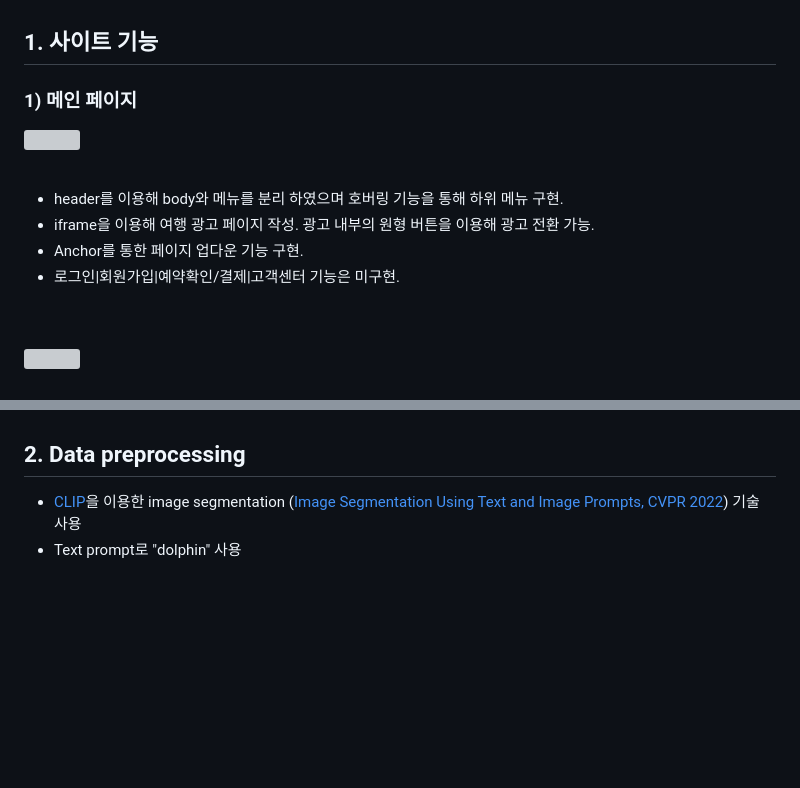
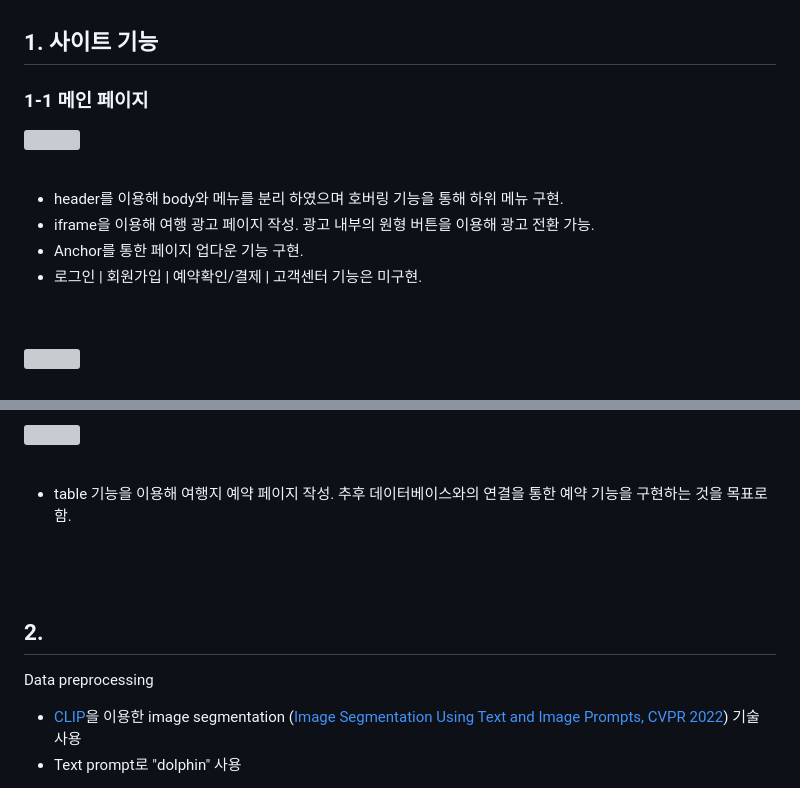
Before and after one commit to smokypine/smokypine.github.io, a Markdown page: README.md, 2 parts joined by grey strips. GitHub-like rendering; blank space fills up the shorter version; grey boxes are pictures that could not be loaded.

```diff
--- a/README.md
+++ b/README.md
@@ -15,12 +15,12 @@ html/css
 <img src = "./figure/my_organazation.png" width="80%"><br/><br/>
 
 ## 1. 사이트 기능
-### 1) 메인 페이지
+### 1-1 메인 페이지
 <img src = "./figure/Main01.png" width="80%"><br/><br/>
 - header를 이용해 body와 메뉴를 분리 하였으며 호버링 기능을 통해 하위 메뉴 구현.
 - iframe을 이용해 여행 광고 페이지 작성. 광고 내부의 원형 버튼을 이용해 광고 전환 가능.
 - Anchor를 통한 페이지 업다운 기능 구현.
-- 로그인|회원가입|예약확인/결제|고객센터 기능은 미구현.<br/><br/><br/>
+- 로그인 | 회원가입 | 예약확인/결제 | 고객센터 기능은 미구현.<br/><br/><br/>
 
 <img src = "./figure/Main02.png" width="80%"><br/><br/>
 - hovering 기능을 이용해 호버링된 이미지의 확대/축소 기능 구현.
@@ -35,6 +37,10 @@ html/css
 
+<img src = "./figure/trip.png" width="80%"><br/><br/>
+- table 기능을 이용해 여행지 예약 페이지 작성. 추후 데이터베이스와의 연결을 통한 예약 기능을 구현하는 것을 목표로 함.<br/><br/><br/><br/>
 
-## 2. Data preprocessing
+## 2.
+
+Data preprocessing
 - [CLIP](http://proceedings.mlr.press/v139/radford21a/radford21a.pdf)을 이용한 image segmentation ([Image Segmentation Using Text and Image Prompts, CVPR 2022](https://openaccess.thecvf.com/content/CVPR2022/papers/Luddecke_Image_Segmentation_Using_Text_and_Image_Prompts_CVPR_2022_paper.pdf)) 기술 사용
 - Text prompt로 "dolphin" 사용 <br/>
 
```
Also changed, not shown: other parts of README.md (+4 -2 lines).
